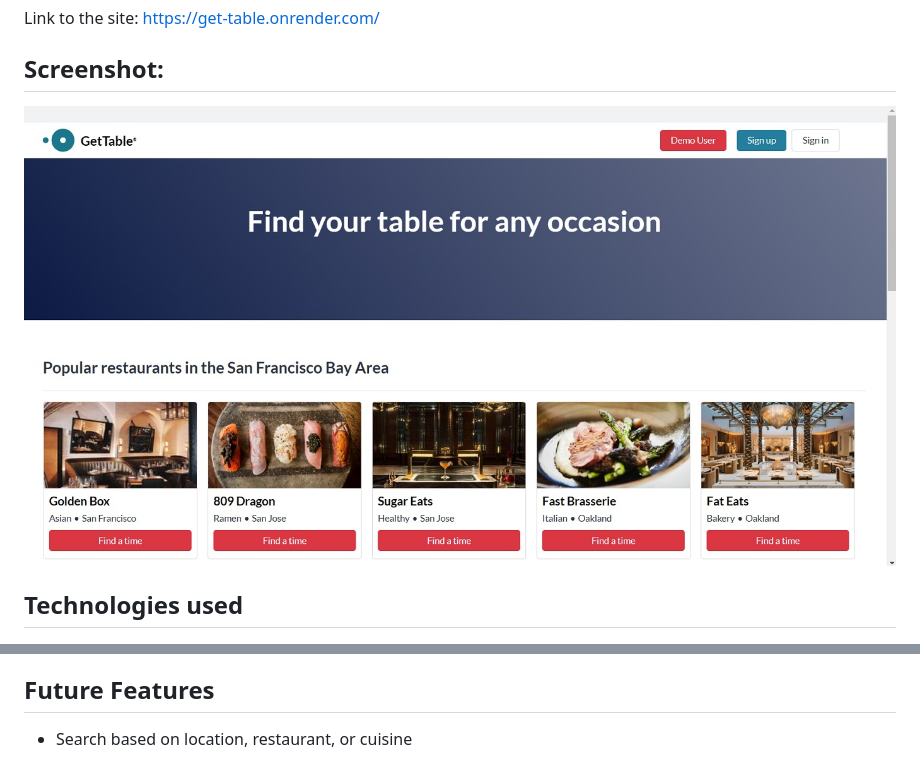
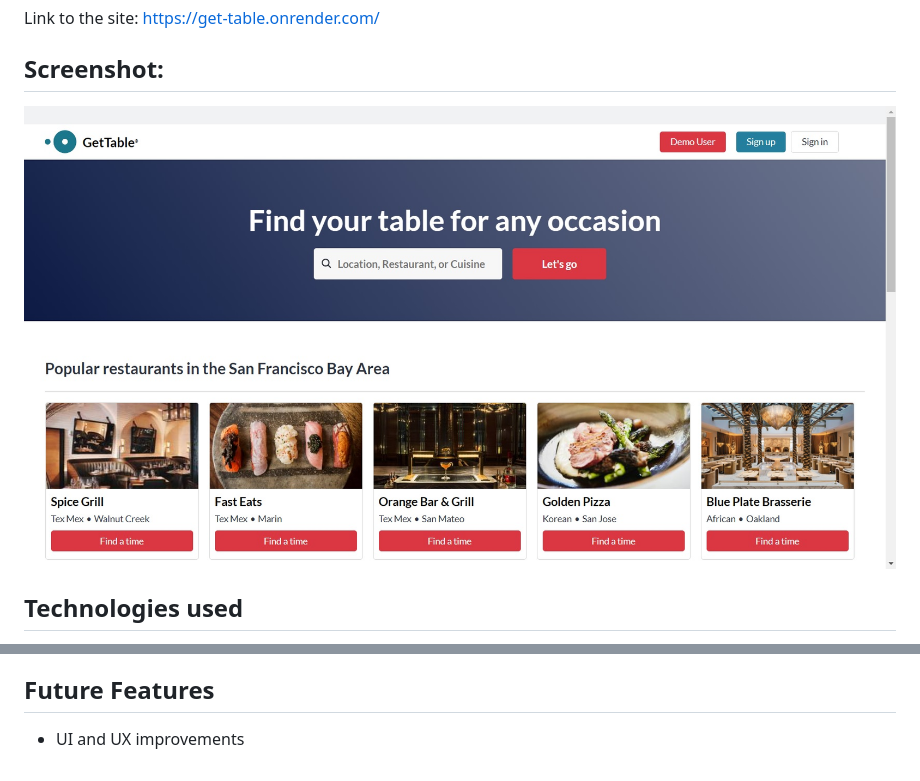
Before and after one commit to jason330/GetTable, a Markdown page: README.md, 2 parts joined by grey strips. Drawn GitHub-style; pictures changed too: GTs.jpg (added), GTss.jpg (deleted).

```diff
--- a/README.md
+++ b/README.md
@@ -5,7 +5,7 @@ GetTable is a clone of OpenTable, a site where users can find information about
 Link to the site: https://get-table.onrender.com/
 
 ## Screenshot:
-![Home page screen shot](GTss.jpg)
+![Home page screen shot](GTs.jpg)
 
 ## Technologies used
 
@@ -45,4 +45,4 @@ The `getReservation` action is then dispatched, and both the `reservationReducer
 
 ## Future Features
 
-- Search based on location, restaurant, or cuisine
+- UI and UX improvements
```
Also changed, not shown: 1 other file.
